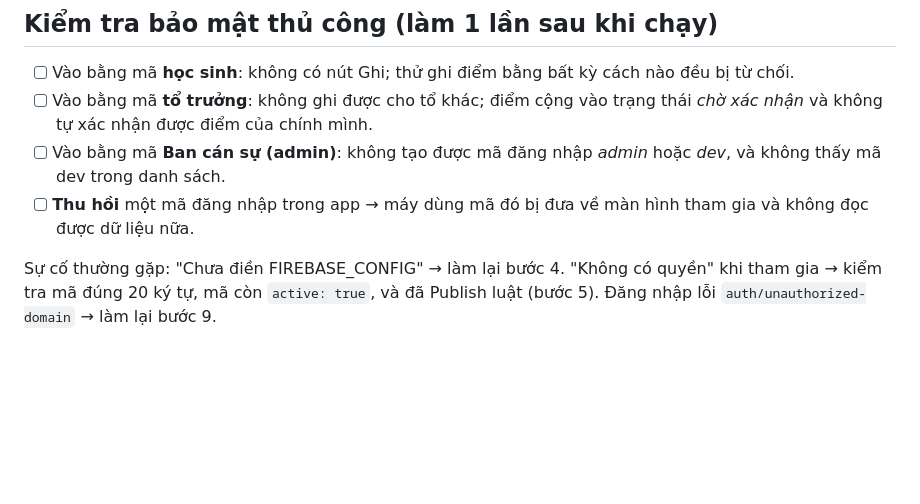
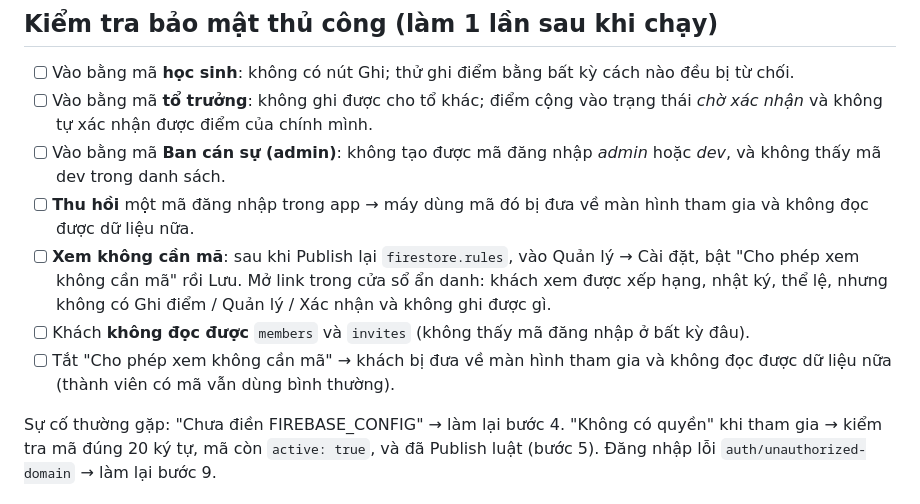
Before and after one commit to harieedawn/aaba, a Markdown page: SETUP.md, the part around the change. Rendered like a GitHub page; blank space fills up the shorter version.

```diff
--- a/SETUP.md
+++ b/SETUP.md
@@ -19,5 +19,8 @@
 - [ ] Vào bằng mã **tổ trưởng**: không ghi được cho tổ khác; điểm cộng vào trạng thái *chờ xác nhận* và không tự xác nhận được điểm của chính mình.
 - [ ] Vào bằng mã **Ban cán sự (admin)**: không tạo được mã đăng nhập *admin* hoặc *dev*, và không thấy mã dev trong danh sách.
 - [ ] **Thu hồi** một mã đăng nhập trong app → máy dùng mã đó bị đưa về màn hình tham gia và không đọc được dữ liệu nữa.
+- [ ] **Xem không cần mã**: sau khi Publish lại `firestore.rules`, vào Quản lý → Cài đặt, bật "Cho phép xem không cần mã" rồi Lưu. Mở link trong cửa sổ ẩn danh: khách xem được xếp hạng, nhật ký, thể lệ, nhưng không có Ghi điểm / Quản lý / Xác nhận và không ghi được gì.
+- [ ] Khách **không đọc được** `members` và `invites` (không thấy mã đăng nhập ở bất kỳ đâu).
+- [ ] Tắt "Cho phép xem không cần mã" → khách bị đưa về màn hình tham gia và không đọc được dữ liệu nữa (thành viên có mã vẫn dùng bình thường).
 
 Sự cố thường gặp: "Chưa điền FIREBASE_CONFIG" → làm lại bước 4. "Không có quyền" khi tham gia → kiểm tra mã đúng 20 ký tự, mã còn `active: true`, và đã Publish luật (bước 5). Đăng nhập lỗi `auth/unauthorized-domain` → làm lại bước 9.
```
Also changed, not shown: PROGRESS.md (+6 -0 lines).
